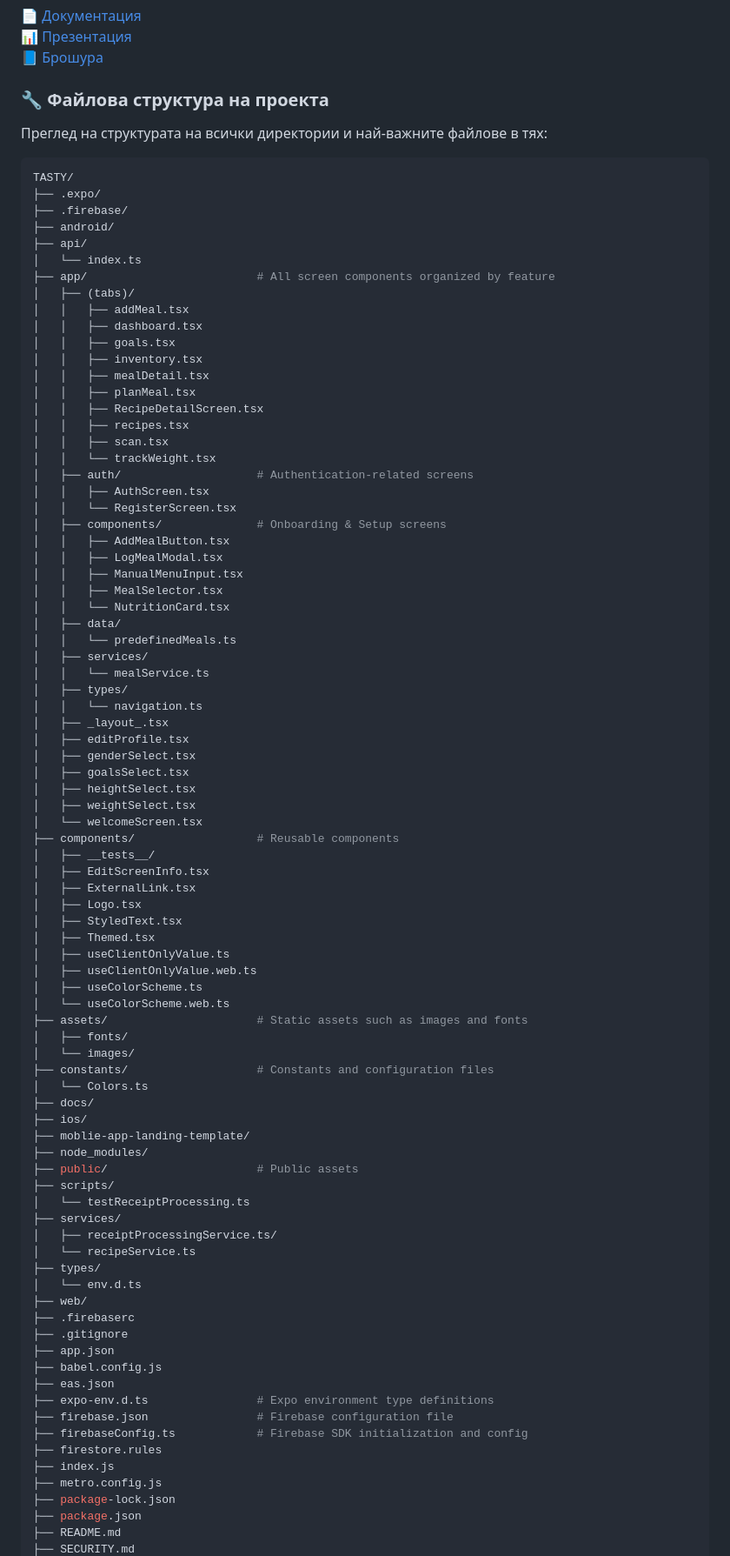
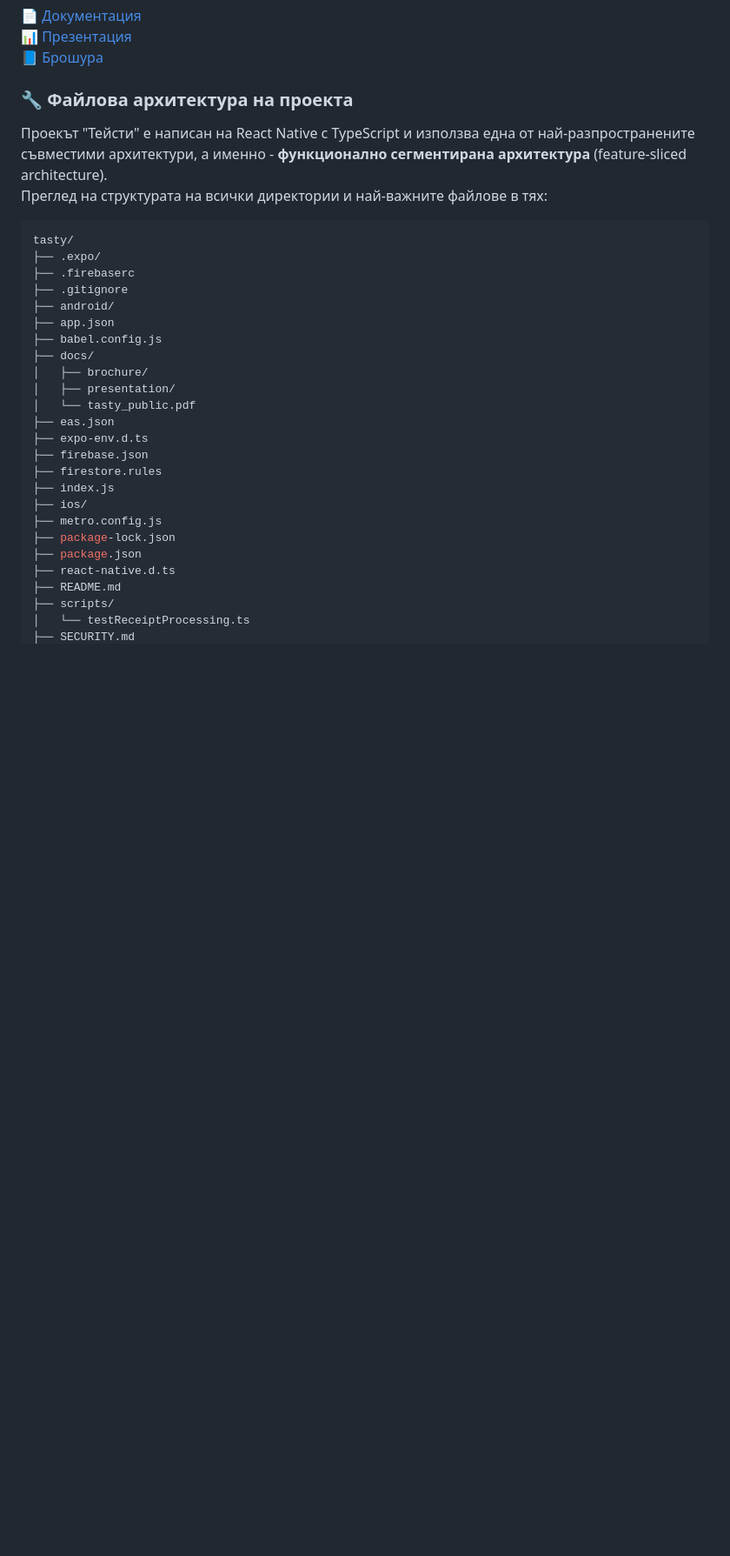
Before and after one commit to BRMilev22/tasty, a Markdown page: README.md, the part around the change printed below. Shown: that part at 87% size. Rendered like a GitHub page; blank space fills up the shorter version.

````diff
--- a/README.md
+++ b/README.md
@@ -147,90 +147,32 @@
   📘 <a href="https://codingburgas-my.sharepoint.com/:b:/g/personal/badimov21_codingburgas_bg/EdrQgB07haZJpfVEsO2dWD4B6pjEXr7tD3iaVNxh6ivp6w?e=MTN5o8">Брошура</a><br>
 
 
-### 🔧 Файлова структура на проекта
+### 🔧 Файлова архитектура на проекта
+Проекът "Тейсти" е написан на React Native с TypeScript и използва една от най-разпространените съвместими архитектури, а именно - <strong>функционално сегментирана архитектура</strong> (feature-sliced architecture). <br>
 Преглед на структурата на всички директории и най-важните файлове в тях:
   ```bash
-TASTY/
+tasty/
 ├── .expo/
-├── .firebase/
-├── android/
-├── api/
-│   └── index.ts
-├── app/                         # All screen components organized by feature
-│   ├── (tabs)/
-│   │   ├── addMeal.tsx
-│   │   ├── dashboard.tsx
-│   │   ├── goals.tsx
-│   │   ├── inventory.tsx
-│   │   ├── mealDetail.tsx
-│   │   ├── planMeal.tsx
-│   │   ├── RecipeDetailScreen.tsx
-│   │   ├── recipes.tsx
-│   │   ├── scan.tsx
-│   │   └── trackWeight.tsx
-│   ├── auth/                    # Authentication-related screens
-│   │   ├── AuthScreen.tsx
-│   │   └── RegisterScreen.tsx
-│   ├── components/              # Onboarding & Setup screens
-│   │   ├── AddMealButton.tsx
-│   │   ├── LogMealModal.tsx
-│   │   ├── ManualMenuInput.tsx
-│   │   ├── MealSelector.tsx
-│   │   └── NutritionCard.tsx
-│   ├── data/
-│   │   └── predefinedMeals.ts
-│   ├── services/
-│   │   └── mealService.ts
-│   ├── types/
-│   │   └── navigation.ts
-│   ├── _layout_.tsx
-│   ├── editProfile.tsx
-│   ├── genderSelect.tsx
-│   ├── goalsSelect.tsx
-│   ├── heightSelect.tsx
-│   ├── weightSelect.tsx
-│   └── welcomeScreen.tsx
-├── components/                  # Reusable components
-│   ├── __tests__/
-│   ├── EditScreenInfo.tsx
-│   ├── ExternalLink.tsx
-│   ├── Logo.tsx
-│   ├── StyledText.tsx
-│   ├── Themed.tsx
-│   ├── useClientOnlyValue.ts
-│   ├── useClientOnlyValue.web.ts
-│   ├── useColorScheme.ts
-│   └── useColorScheme.web.ts
-├── assets/                      # Static assets such as images and fonts
-│   ├── fonts/
-│   └── images/
-├── constants/                   # Constants and configuration files
-│   └── Colors.ts
-├── docs/
-├── ios/
-├── moblie-app-landing-template/
-├── node_modules/
-├── public/                      # Public assets
-├── scripts/
-│   └── testReceiptProcessing.ts
-├── services/
-│   ├── receiptProcessingService.ts/
-│   └── recipeService.ts
-├── types/
-│   └── env.d.ts
-├── web/
 ├── .firebaserc
 ├── .gitignore
+├── android/
 ├── app.json
 ├── babel.config.js
+├── docs/
+│   ├── brochure/
+│   ├── presentation/
+│   └── tasty_public.pdf
 ├── eas.json
-├── expo-env.d.ts                # Expo environment type definitions
-├── firebase.json                # Firebase configuration file
-├── firebaseConfig.ts            # Firebase SDK initialization and config
+├── expo-env.d.ts
+├── firebase.json
 ├── firestore.rules
 ├── index.js
+├── ios/
 ├── metro.config.js
 ├── package-lock.json
 ├── package.json
+├── react-native.d.ts
 ├── README.md
+├── scripts/
+│   └── testReceiptProcessing.ts
 ├── SECURITY.md
````
Also changed, not shown: other parts of README.md (+63 -2 lines).
